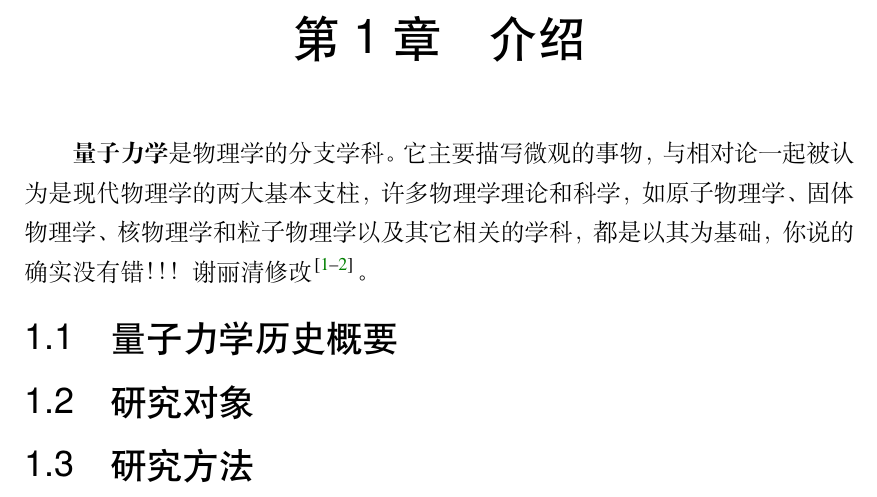
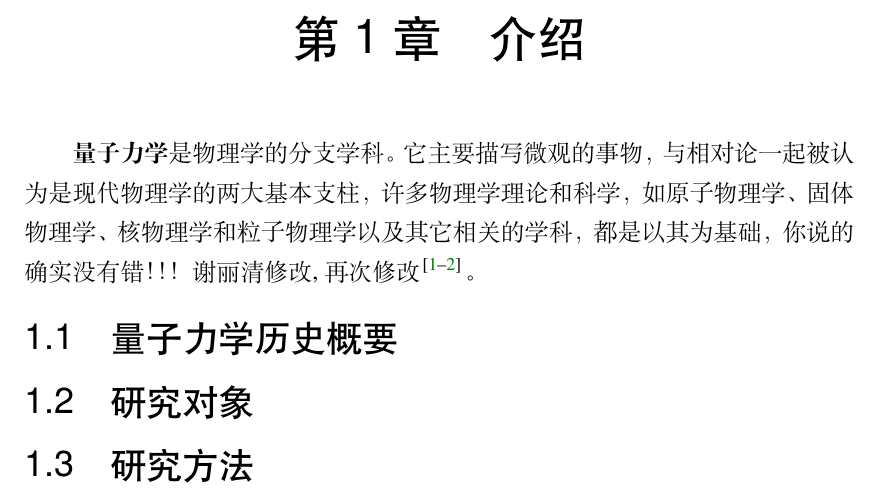
Before and after one commit to Zhicong-Wang/test1, a LaTeX thesis (fduthesis - LaTeX thesis template for Fudan University/main.tex): part of page 13 of 25, cut so that both start at the same text. Compiled offline with XeLaTeX.

Commit message:
Update main.tex

```diff
--- a/fduthesis - LaTeX thesis template for Fudan University/main.tex
+++ b/fduthesis - LaTeX thesis template for Fudan University/main.tex
@@ -296,7 +296,7 @@
 
 \strong{量子力学}是物理学的分支学科。它主要描写微观的事物，与相对论一起被认为是现代物理学的两大
 基本支柱，许多物理学理论和科学，如原子物理学、固体物理学、核物理学和粒子物理学以及其它相关的学科，
-都是以其为基础，你说的确实没有错！！！谢丽清修改\cite{曾谨言2013量子力学,feynman2011feynman}。
+都是以其为基础，你说的确实没有错！！！谢丽清修改,再次修改\cite{曾谨言2013量子力学,feynman2011feynman}。
 
 \section{量子力学历史概要}
 
```
